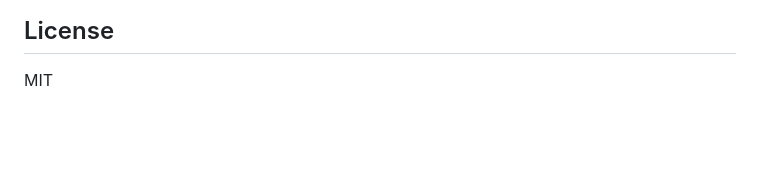
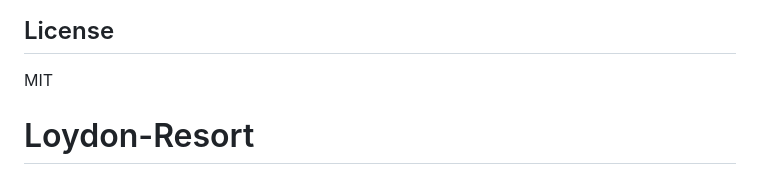
Before and after one commit to NimrodTheDev/Loydon-Resort, a Markdown page: README.md, the part around the change. Rendered like a GitHub page; blank space fills up the shorter version.

```diff
--- a/README.md
+++ b/README.md
@@ -128,3 +128,4 @@ The workspace uses:
 ## License
 
 MIT
+# Loydon-Resort
```
